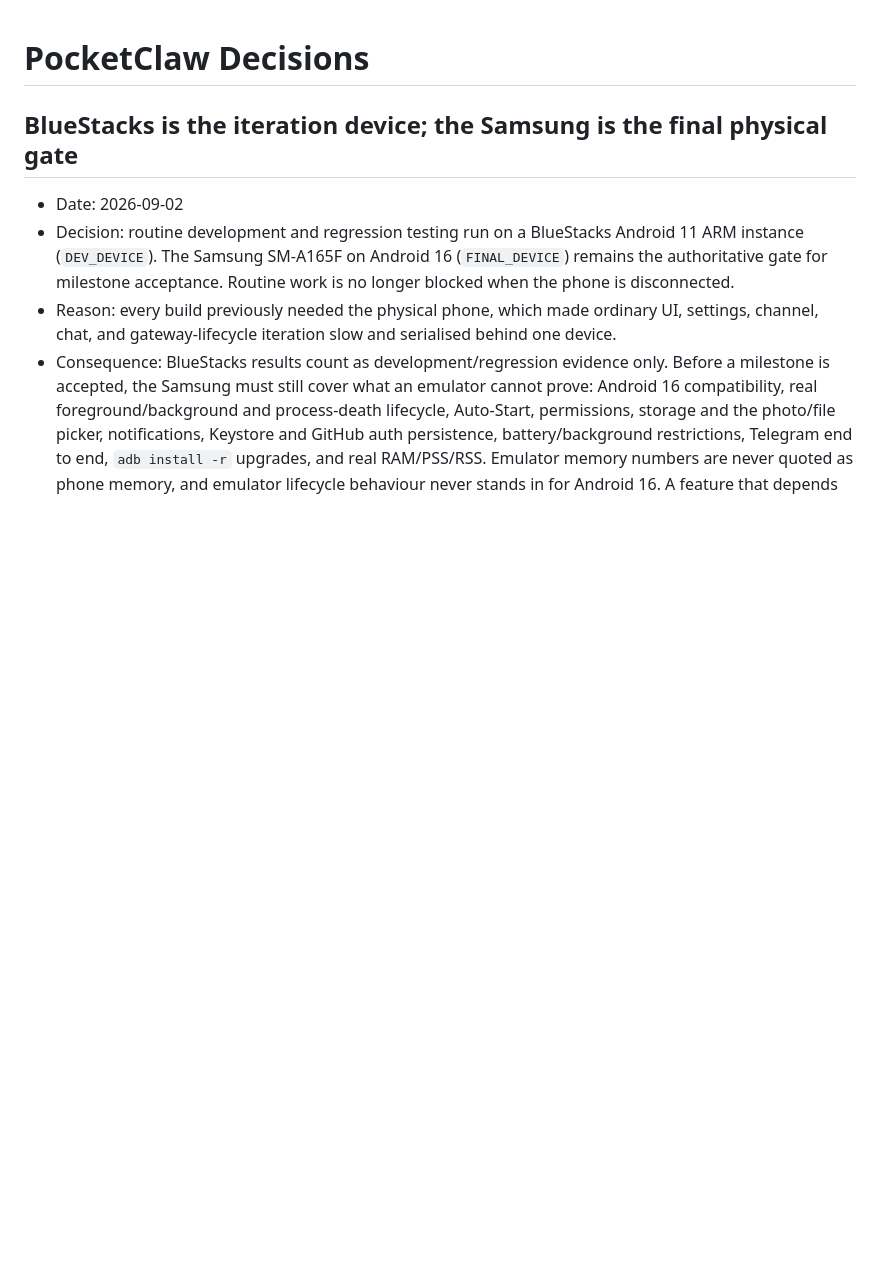
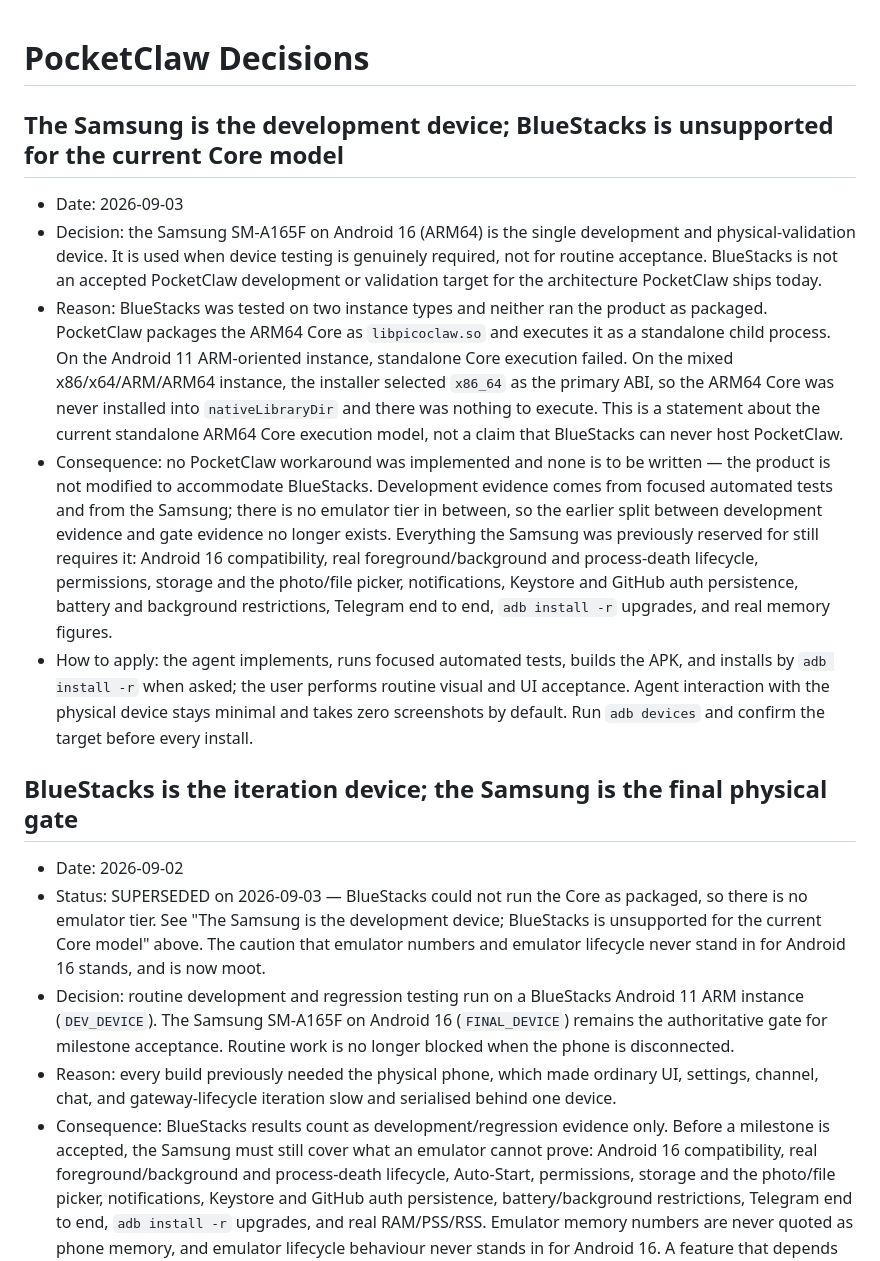
Before and after one commit to Lord1Egypt/PocketClaw, a Markdown page: DECISIONS.md, the part around the change. Drawn GitHub-style; blank space fills up the shorter version.

Commit message:
docs(testing): make the Samsung the only device and retire the BlueStacks tier
BlueStacks was tested on an Android 11 ARM-oriented instance and on a mixed
x86/x64/ARM/ARM64 instance. Neither ran the Core as packaged: the first failed
standalone execution of `libpicoclaw.so`, and the second selected x86_64 as the
primary ABI so the ARM64 Core never reached nativeLibraryDir. No workaround was
written, and the product is not to be modified to accommodate it.

The 2026-09-02 two-device decision is marked SUPERSEDED rather than deleted, so
the reasoning that produced it stays visible. The replacement states the limit
narrowly — BlueStacks is unsupported for the current standalone ARM64 Core
execution model — and records the routine acceptance split: the agent
implements, tests, builds and installs; the user does the visual checks.

Co-Authored-By: Claude Opus 5 <noreply@anthropic.com>
Claude-Session: https://claude.ai/code/session_019GF3f8LVbuUcwFjXjUiKP5

```diff
--- a/DECISIONS.md
+++ b/DECISIONS.md
@@ -1,8 +1,45 @@
 # PocketClaw Decisions
 
+## The Samsung is the development device; BlueStacks is unsupported for the current Core model
+
+- Date: 2026-09-03
+- Decision: the Samsung SM-A165F on Android 16 (ARM64) is the single
+  development and physical-validation device. It is used when device testing is
+  genuinely required, not for routine acceptance. BlueStacks is not an accepted
+  PocketClaw development or validation target for the architecture PocketClaw
+  ships today.
+- Reason: BlueStacks was tested on two instance types and neither ran the
+  product as packaged. PocketClaw packages the ARM64 Core as `libpicoclaw.so`
+  and executes it as a standalone child process. On the Android 11 ARM-oriented
+  instance, standalone Core execution failed. On the mixed x86/x64/ARM/ARM64
+  instance, the installer selected `x86_64` as the primary ABI, so the ARM64
+  Core was never installed into `nativeLibraryDir` and there was nothing to
+  execute. This is a statement about the current standalone ARM64 Core
+  execution model, not a claim that BlueStacks can never host PocketClaw.
+- Consequence: no PocketClaw workaround was implemented and none is to be
+  written — the product is not modified to accommodate BlueStacks. Development
+  evidence comes from focused automated tests and from the Samsung; there is no
+  emulator tier in between, so the earlier split between development evidence
+  and gate evidence no longer exists. Everything the Samsung was previously
+  reserved for still requires it: Android 16 compatibility, real
+  foreground/background and process-death lifecycle, permissions, storage and
+  the photo/file picker, notifications, Keystore and GitHub auth persistence,
+  battery and background restrictions, Telegram end to end, `adb install -r`
+  upgrades, and real memory figures.
+- How to apply: the agent implements, runs focused automated tests, builds the
+  APK, and installs by `adb install -r` when asked; the user performs routine
+  visual and UI acceptance. Agent interaction with the physical device stays
+  minimal and takes zero screenshots by default. Run `adb devices` and confirm
+  the target before every install.
+
 ## BlueStacks is the iteration device; the Samsung is the final physical gate
 
 - Date: 2026-09-02
+- Status: SUPERSEDED on 2026-09-03 — BlueStacks could not run the Core as
+  packaged, so there is no emulator tier. See "The Samsung is the development
+  device; BlueStacks is unsupported for the current Core model" above. The
+  caution that emulator numbers and emulator lifecycle never stand in for
+  Android 16 stands, and is now moot.
 - Decision: routine development and regression testing run on a BlueStacks
   Android 11 ARM instance (`DEV_DEVICE`). The Samsung SM-A165F on Android 16
   (`FINAL_DEVICE`) remains the authoritative gate for milestone acceptance.
```
